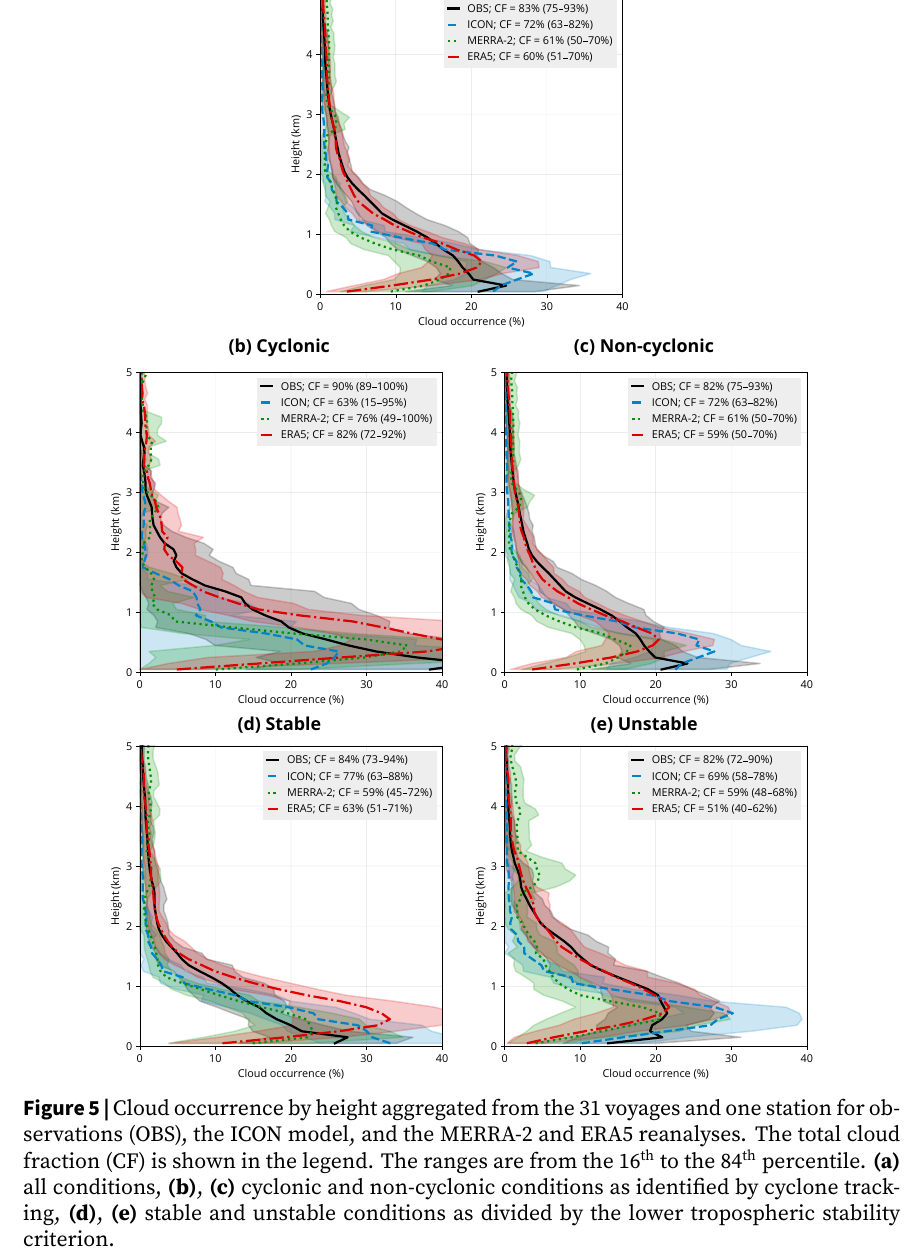
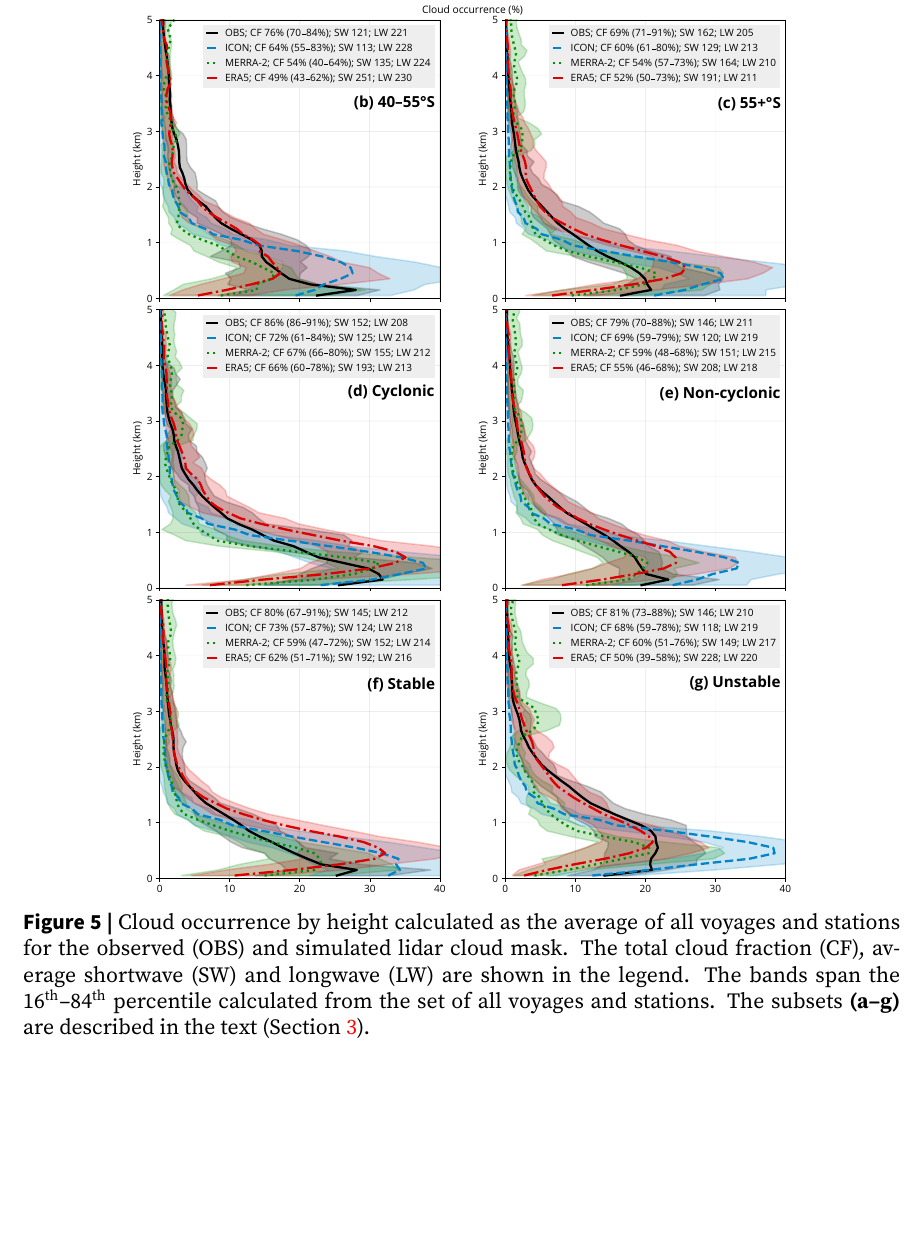
Before and after one commit to peterkuma/icon-so-2024-paper, a LaTeX document (manuscript.tex): part of page 13 of 20, cut so that both start at the same text, the shorter picture padded with empty space. Compiled offline with XeLaTeX.

Commit message:
Figure improvements

```diff
--- a/manuscript.tex
+++ b/manuscript.tex
@@ -623,16 +623,14 @@ included to avoid comparing sea ice with open sea conditions.
 
 \begin{figure}
 \centering
-\includegraphics[width=0.8\textwidth]{img/cloud_occurrence_agg.pdf}
+\includegraphics[width=0.75\textwidth]{img/cloud_occurrence_agg.pdf}
 \caption{
-Cloud occurrence by height aggregated from the 31 voyages and one station for
-observations (OBS), the ICON model, and the MERRA-2 and ERA5 reanalyses. The
-total cloud fraction (CF) is shown in the legend. The ranges are from the
-16$^\mathrm{th}$ to the 84$^\mathrm{th}$ percentile. \textbf{(a)} all conditions,
-\textbf{(b)}, \textbf{(c)} cyclonic and non-cyclonic conditions as identified
-by cyclone tracking, \textbf{(d)}, \textbf{(e)} stable and unstable conditions
-as divided by the lower tropospheric stability criterion.
-}
+Cloud occurrence by height calculated as the average of all voyages and stations
+for the observed (OBS) and simulated lidar cloud mask. The total cloud fraction
+(CF), average shortwave (SW) and longwave (LW) are shown in the legend. The
+bands span the 16$^\mathrm{th}$--84$^\mathrm{th}$ percentile calculated from
+the set of all voyages and stations. The subsets \textbf{(a--g)} are described
+in the text (Section \ref{sec:results}).}
 \label{fig:cloud-occurrence}
 \end{figure}
 
```
Also changed, not shown: img/cloud_occurrence_agg.pdf, img/cloud_occurrence_agg.svg, manuscript.tex (6 more changed lines).
